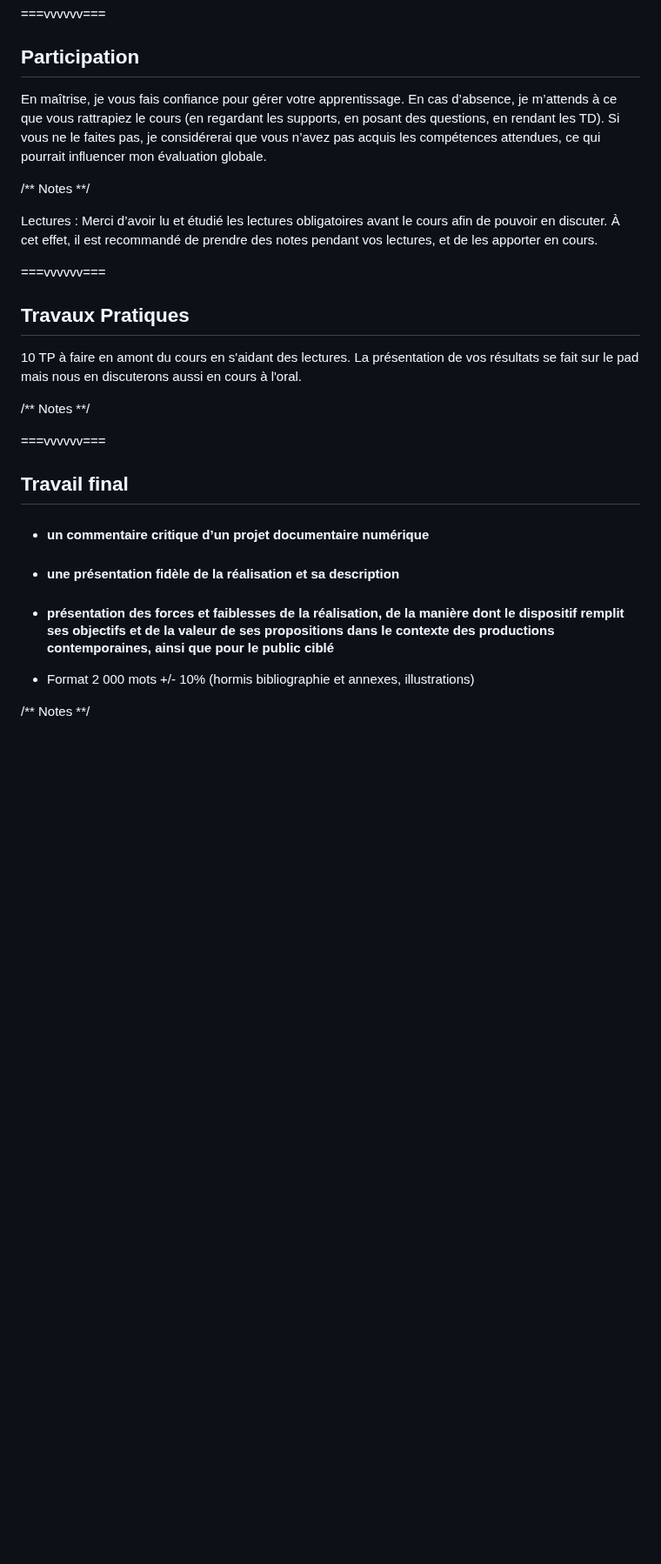
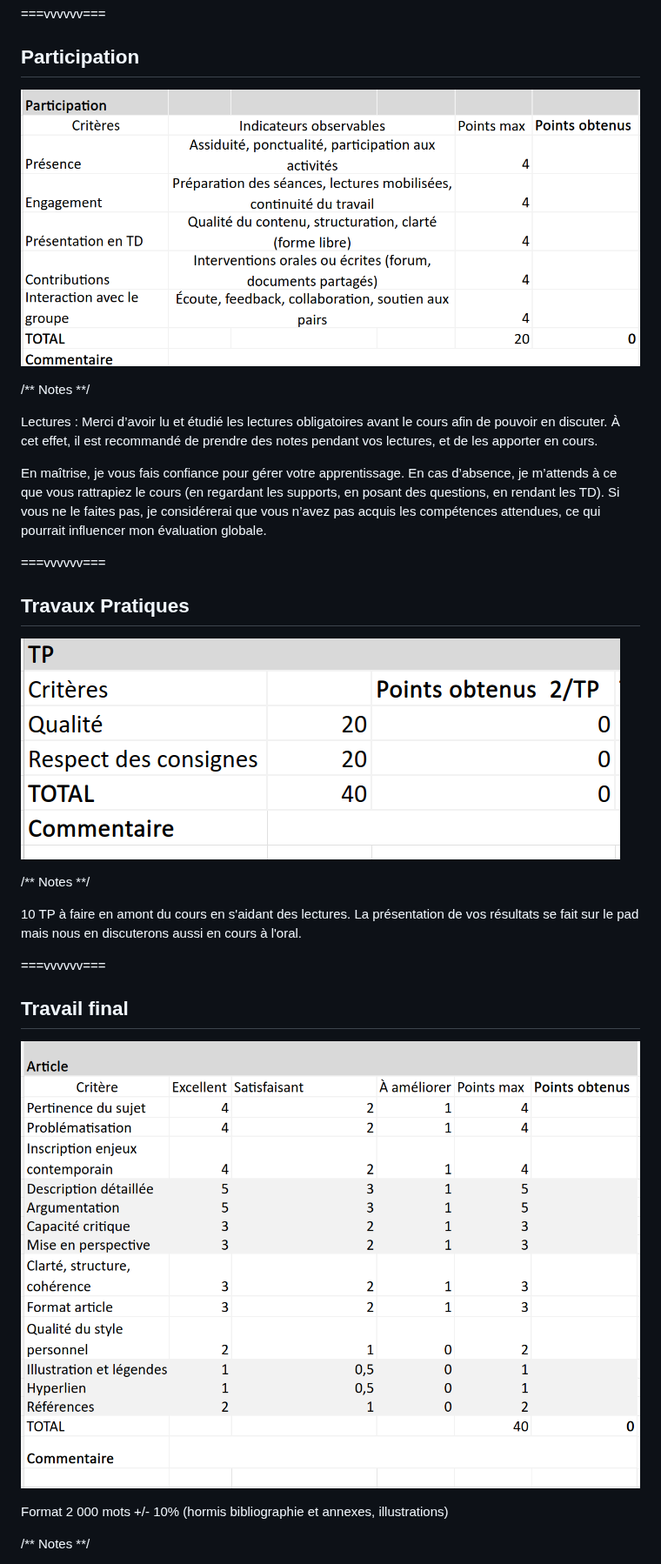
Before and after one commit to ZoeRenaudie/msl6517, a Markdown page: cours00/msl6517_26-00.md, the part around one of its changes. Shown at 87% size. Rendered like a GitHub page; pictures changed too: imagesMSL/participation.png (added), imagesMSL/rendufinal.png (added), imagesMSL/tp.png (added); blank space fills up the shorter version.

Commit message:
maj cours 00

```diff
--- a/cours00/msl6517_26-00.md
+++ b/cours00/msl6517_26-00.md
@@ -274,33 +276,32 @@ Je vous donne la note à la fin du semestre.
 
 ## Participation
 
-En maîtrise, je vous fais confiance pour gérer votre apprentissage. En cas d’absence, je m’attends à ce que vous rattrapiez le cours (en regardant les supports, en posant des questions, en rendant les TD). Si vous ne le faites pas, je considérerai que vous n’avez pas acquis les compétences attendues, ce qui pourrait influencer mon évaluation globale.
+![img](../imagesMSL/participation.png)
 
 /** Notes **/
 
 Lectures : Merci d’avoir lu et étudié les lectures obligatoires avant le cours afin de pouvoir en discuter. À cet effet, il est recommandé de prendre des notes pendant vos lectures, et de les apporter en cours.
 
+En maîtrise, je vous fais confiance pour gérer votre apprentissage. En cas d’absence, je m’attends à ce que vous rattrapiez le cours (en regardant les supports, en posant des questions, en rendant les TD). Si vous ne le faites pas, je considérerai que vous n’avez pas acquis les compétences attendues, ce qui pourrait influencer mon évaluation globale.
+
 ===vvvvvv===
 
 ## Travaux Pratiques
 
-10 TP à faire en amont du cours en s'aidant des lectures.
-La présentation de vos résultats se fait sur le pad mais nous en discuterons aussi en cours à l'oral.
+![alt text](../imagesMSL/tp.png)
 
 /** Notes **/
 
+10 TP à faire en amont du cours en s'aidant des lectures.
+La présentation de vos résultats se fait sur le pad mais nous en discuterons aussi en cours à l'oral.
 
 ===vvvvvv===
 
 ## Travail final
 
-- #### un commentaire critique d’un projet documentaire numérique
+![alt text](../imagesMSL/rendufinal.png)
 
-- #### une présentation fidèle de la réalisation et sa description
-
-- #### présentation des forces et faiblesses de la réalisation, de la manière dont le dispositif remplit ses objectifs et de la valeur de ses propositions dans le contexte des productions contemporaines, ainsi que pour le public ciblé
-
-- Format 2 000 mots +/- 10% (hormis bibliographie et annexes, illustrations)
+Format 2 000 mots +/- 10% (hormis bibliographie et annexes, illustrations)
 
 /** Notes **/
 
```
Also changed, not shown: other parts of cours00/msl6517_26-00.md (+132 -132 lines), cours01/msl6517_26-01.md (+2 -1 lines).
